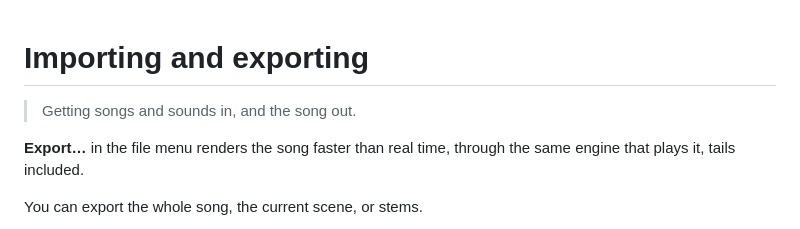
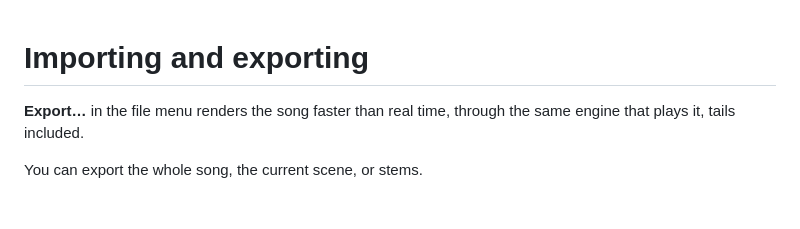
Before and after one commit to roge-rm/Acidulous, a Markdown page: manual/09-exporting.md, the part around the change. Drawn GitHub-style; blank space fills up the shorter version.

Commit message:
Edit introduction in exporting documentation
Removed introductory line about getting songs and sounds.

```diff
--- a/manual/09-exporting.md
+++ b/manual/09-exporting.md
@@ -1,6 +1,4 @@
 # Importing and exporting
-> Getting songs and sounds in, and the song out.
-
 **Export…** in the file menu renders the song faster than real time, through the
 same engine that plays it, tails included.
 
```
